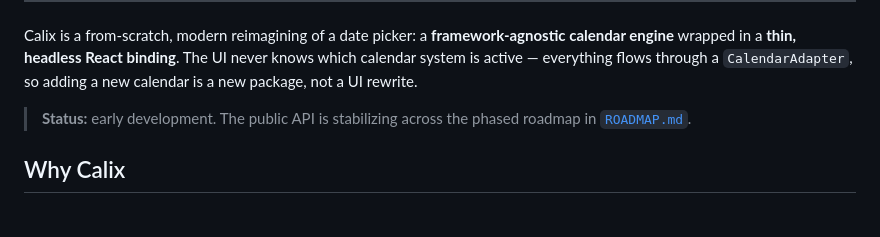
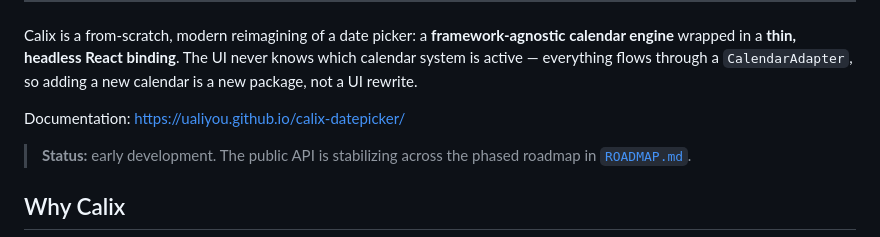
Before and after one commit to ualiyou/calix-datepicker, a Markdown page: README.md, the part around the change. GitHub-like rendering; blank space fills up the shorter version.

Commit message:
docs: add github pages link

```diff
--- a/README.md
+++ b/README.md
@@ -18,6 +18,8 @@ Calix is a from-scratch, modern reimagining of a date picker: a **framework-agno
 calendar engine** wrapped in a **thin, headless React binding**. The UI never knows
 which calendar system is active — everything flows through a `CalendarAdapter`, so
 adding a new calendar is a new package, not a UI rewrite.
+
+Documentation: https://ualiyou.github.io/calix-datepicker/
 
 > **Status:** early development. The public API is stabilizing across the phased
 > roadmap in [`ROADMAP.md`](./ROADMAP.md).
```
